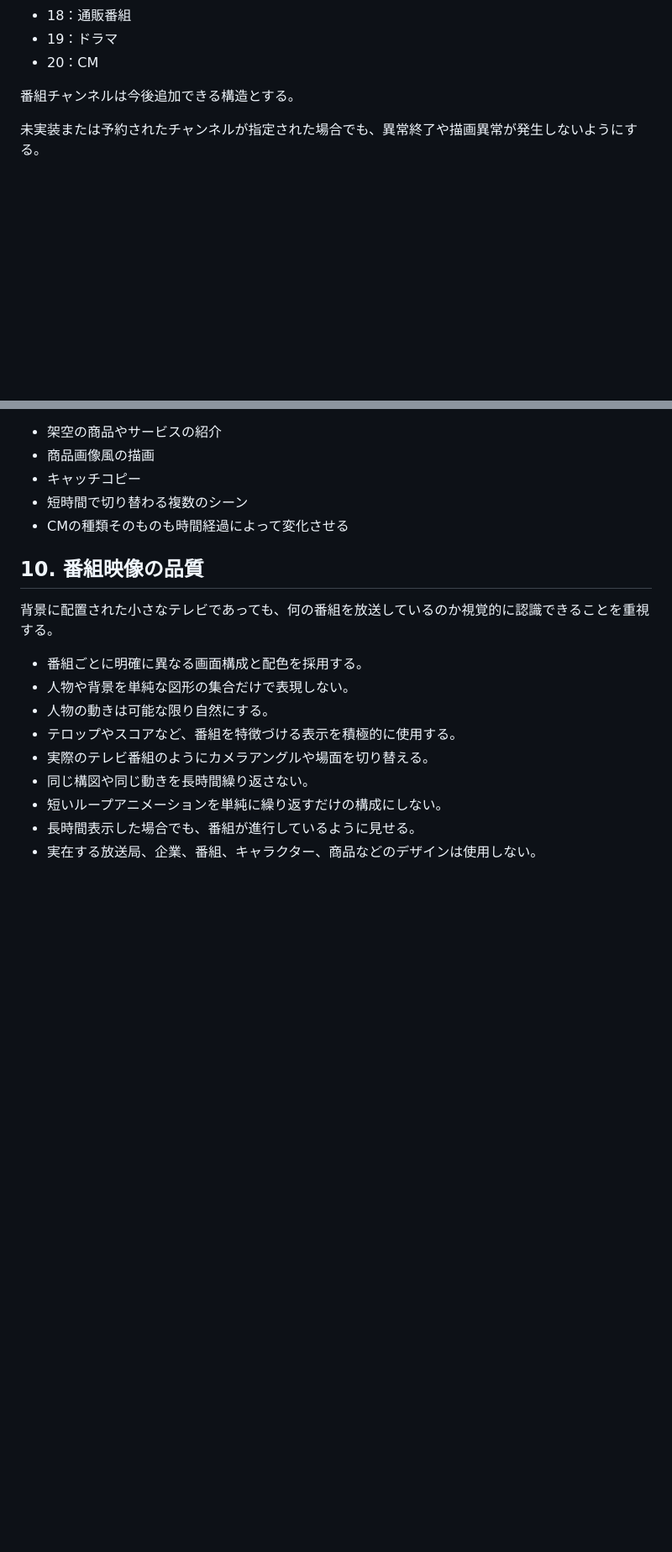
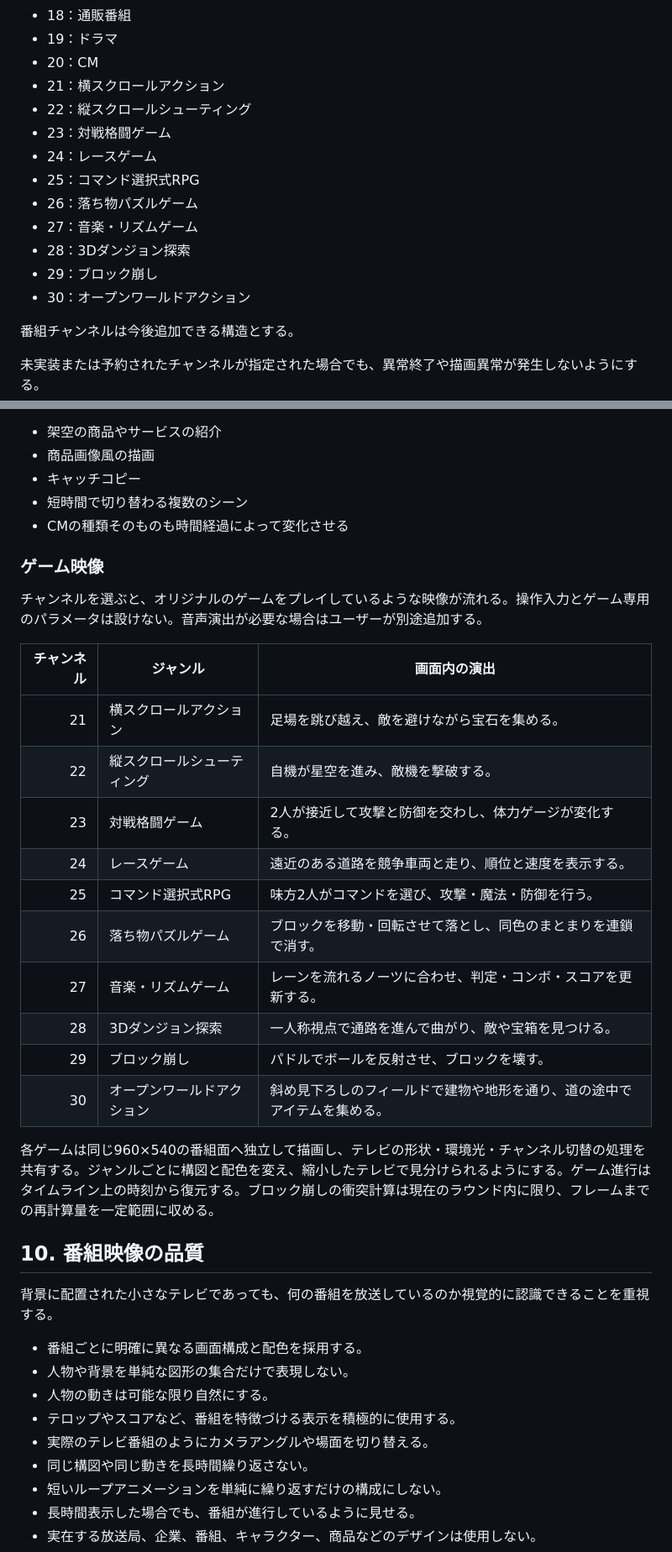
Before and after one commit to vramwiz/SYNC_TV, a Markdown page: docs/SPECIFICATION.md, 2 parts joined by grey strips. Shown at 84% size. Drawn GitHub-style; blank space fills up the shorter version.

```diff
--- a/docs/SPECIFICATION.md
+++ b/docs/SPECIFICATION.md
@@ -70,6 +70,16 @@ AviUtl2上でテレビ番組の映像を自動生成するプラグインを作
 - 18：通販番組
 - 19：ドラマ
 - 20：CM
+- 21：横スクロールアクション
+- 22：縦スクロールシューティング
+- 23：対戦格闘ゲーム
+- 24：レースゲーム
+- 25：コマンド選択式RPG
+- 26：落ち物パズルゲーム
+- 27：音楽・リズムゲーム
+- 28：3Dダンジョン探索
+- 29：ブロック崩し
+- 30：オープンワールドアクション
 
 番組チャンネルは今後追加できる構造とする。
 
@@ -326,6 +336,25 @@ AviUtl2標準と同様に、0で完全表示、100で完全透明とする。
 - 短時間で切り替わる複数のシーン
 - CMの種類そのものも時間経過によって変化させる
 
+### ゲーム映像
+
+チャンネルを選ぶと、オリジナルのゲームをプレイしているような映像が流れる。操作入力とゲーム専用のパラメータは設けない。音声演出が必要な場合はユーザーが別途追加する。
+
+| チャンネル | ジャンル | 画面内の演出 |
+| ---: | --- | --- |
+| 21 | 横スクロールアクション | 足場を跳び越え、敵を避けながら宝石を集める。 |
+| 22 | 縦スクロールシューティング | 自機が星空を進み、敵機を撃破する。 |
+| 23 | 対戦格闘ゲーム | 2人が接近して攻撃と防御を交わし、体力ゲージが変化する。 |
+| 24 | レースゲーム | 遠近のある道路を競争車両と走り、順位と速度を表示する。 |
+| 25 | コマンド選択式RPG | 味方2人がコマンドを選び、攻撃・魔法・防御を行う。 |
+| 26 | 落ち物パズルゲーム | ブロックを移動・回転させて落とし、同色のまとまりを連鎖で消す。 |
+| 27 | 音楽・リズムゲーム | レーンを流れるノーツに合わせ、判定・コンボ・スコアを更新する。 |
+| 28 | 3Dダンジョン探索 | 一人称視点で通路を進んで曲がり、敵や宝箱を見つける。 |
+| 29 | ブロック崩し | パドルでボールを反射させ、ブロックを壊す。 |
+| 30 | オープンワールドアクション | 斜め見下ろしのフィールドで建物や地形を通り、道の途中でアイテムを集める。 |
+
+各ゲームは同じ960×540の番組面へ独立して描画し、テレビの形状・環境光・チャンネル切替の処理を共有する。ジャンルごとに構図と配色を変え、縮小したテレビで見分けられるようにする。ゲーム進行はタイムライン上の時刻から復元する。ブロック崩しの衝突計算は現在のラウンド内に限り、フレームまでの再計算量を一定範囲に収める。
+
 ## 10. 番組映像の品質
 
 背景に配置された小さなテレビであっても、何の番組を放送しているのか視覚的に認識できることを重視する。
```
Also changed, not shown: other parts of docs/SPECIFICATION.md (+2 -2 lines), README.md (+15 -3 lines), Setup/README.md (+1 -1 lines), Sample/TV_Games.png (added), 14 other files.
